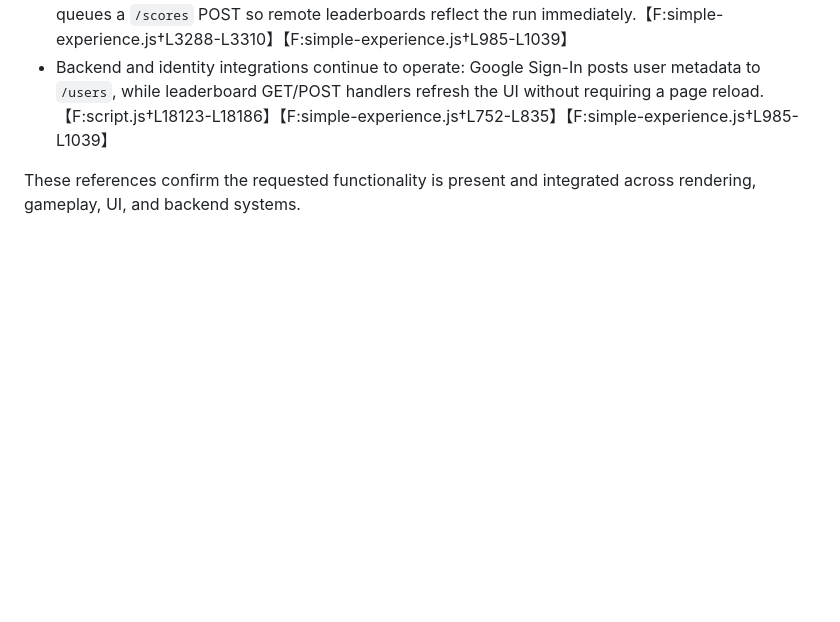
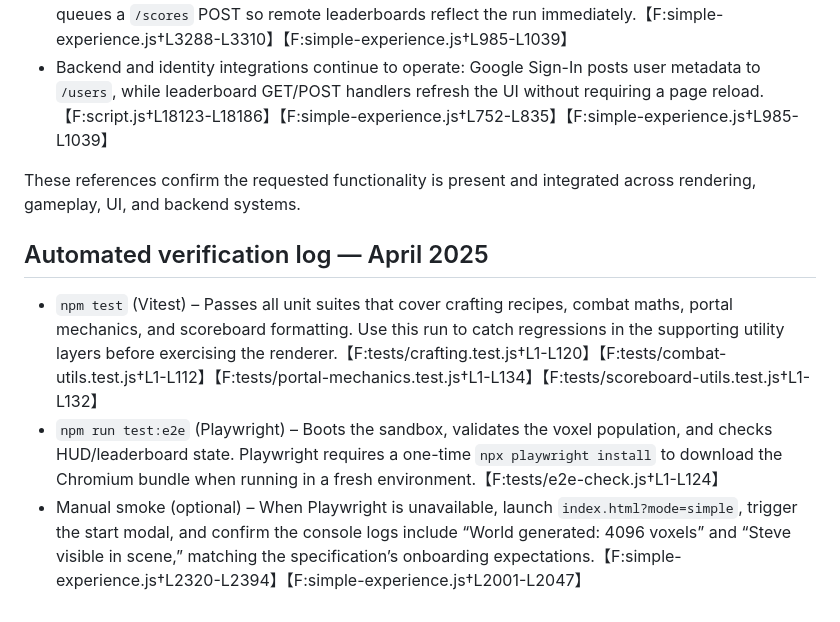
Before and after one commit to p2k3m/InfiniteRails, a Markdown page: docs/feature-verification.md, the part around the change. Rendered like a GitHub page; blank space fills up the shorter version.

Commit message:
Document automated verification workflow

```diff
--- a/docs/feature-verification.md
+++ b/docs/feature-verification.md
@@ -46,3 +46,9 @@ This document maps the requested experience requirements to concrete implementat
 - Backend and identity integrations continue to operate: Google Sign-In posts user metadata to `/users`, while leaderboard GET/POST handlers refresh the UI without requiring a page reload.【F:script.js†L18123-L18186】【F:simple-experience.js†L752-L835】【F:simple-experience.js†L985-L1039】
 
 These references confirm the requested functionality is present and integrated across rendering, gameplay, UI, and backend systems.
+
+## Automated verification log — April 2025
+
+- `npm test` (Vitest) – Passes all unit suites that cover crafting recipes, combat maths, portal mechanics, and scoreboard formatting. Use this run to catch regressions in the supporting utility layers before exercising the renderer.【F:tests/crafting.test.js†L1-L120】【F:tests/combat-utils.test.js†L1-L112】【F:tests/portal-mechanics.test.js†L1-L134】【F:tests/scoreboard-utils.test.js†L1-L132】
+- `npm run test:e2e` (Playwright) – Boots the sandbox, validates the voxel population, and checks HUD/leaderboard state. Playwright requires a one-time `npx playwright install` to download the Chromium bundle when running in a fresh environment.【F:tests/e2e-check.js†L1-L124】
+- Manual smoke (optional) – When Playwright is unavailable, launch `index.html?mode=simple`, trigger the start modal, and confirm the console logs include “World generated: 4096 voxels” and “Steve visible in scene,” matching the specification’s onboarding expectations.【F:simple-experience.js†L2320-L2394】【F:simple-experience.js†L2001-L2047】
```
